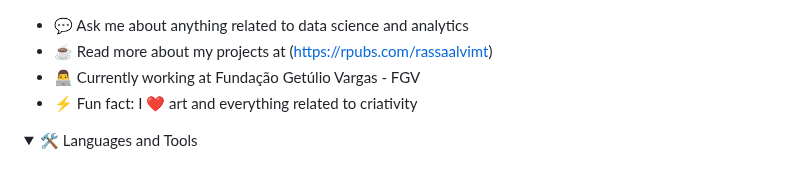
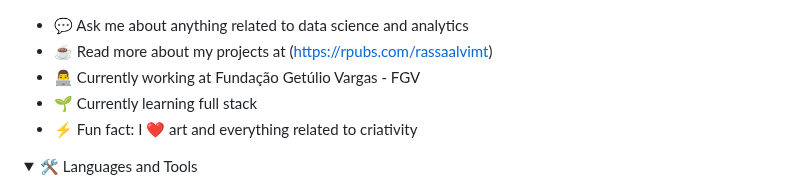
Before and after one commit to raissaalvimt/raissaalvimt, a Markdown page: README.md, the part around the change. Rendered like a GitHub page; folded sections open.

```diff
--- a/README.md
+++ b/README.md
@@ -1,6 +1,7 @@
 - 💬 Ask me about anything related to data science and analytics
 - ☕ Read more about my projects at (https://rpubs.com/rassaalvimt)
 - 👨‍💻 Currently working at Fundação Getúlio Vargas - FGV
+- 🌱 Currently learning full stack
 - ⚡ Fun fact: I ❤️ art and everything related to criativity
 
 <details>
```
